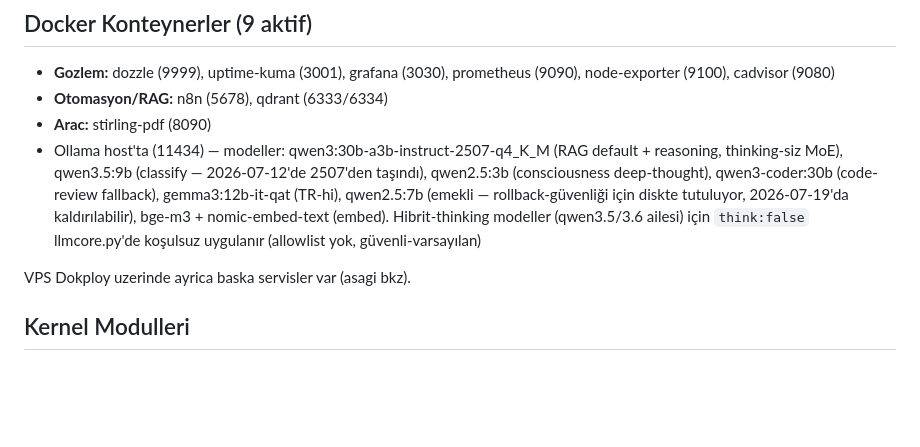
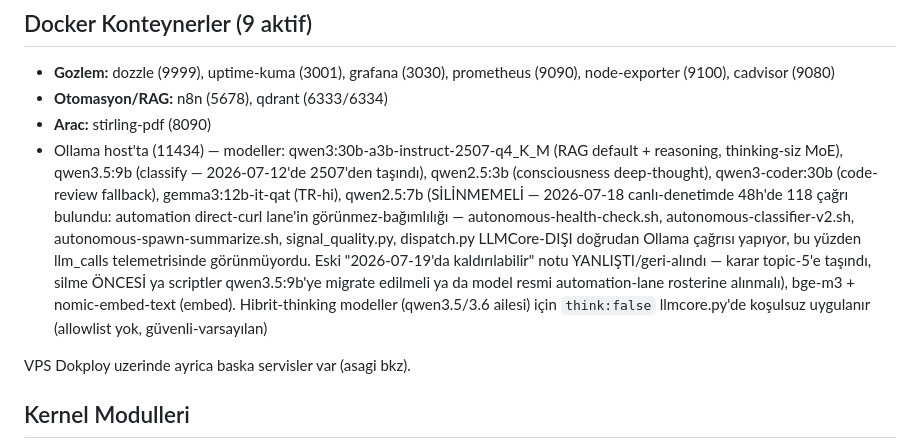
Before and after one commit to turer73/claude-server, a Markdown page: CLAUDE.md, the part around the change. Rendered like a GitHub page; blank space fills up the shorter version.

Commit message:
docs: CLAUDE.md qwen2.5:7b — YANLIŞ "kaldırılabilir" notu geri alındı (aktif-bağımlılık kanıtlı) (#335)
Surer'ın canlı-denetimi (2026-07-18, disc#1358, ACİL): CLAUDE.md'nin
"qwen2.5:7b (emekli — 2026-07-19'da kaldırılabilir)" notu YANLIŞ ve tehlikeli
hale gelmişti. 48h journal'de 118 qwen2.5:7b load-izi bulundu — kullanıcı
LLMCore DEĞİL, automation direct-curl lane'in GÖRÜNMEZ-bağımlılığı.

5/5 doğrulandı (kodda grep ile teyit edildi):
- automation/autonomous-health-check.sh:45 (hardcoded model=qwen2.5:7b)
- automation/autonomous-classifier-v2.sh:19 (env-default qwen2.5:7b)
- automation/autonomous-spawn-summarize.sh:20 (env-default qwen2.5:7b)
- app/api/memory/signal_quality.py:41 (env-default qwen2.5:7b)
- app/api/dispatch.py:19 (hardcoded MODEL=qwen2.5:7b — komut-üretimi + derin-analiz)

Hiçbiri LLMCore üzerinden geçmiyor → llm_calls telemetrisine hiç düşmüyor =
görünmez-bağımlılık. Yarın (07-19) "sigorta-süresi" dolunca CLAUDE.md'nin eski
notuna güvenerek model silinseydi, 5 otonom-script (dispatch.py dahil,
güvenlik-hassas komut-üretimi) sessizce kırılırdı.

CLAUDE.md düzeltildi: silme-ONAYı geri alındı, karar topic-5'e (klipper+surer
ortak-tasarım) taşındı — önce script-migrasyonu (qwen3.5:9b'ye) ya da modeli
resmi automation-lane rosterine alma kararı verilmeli.

Co-authored-by: Claude Opus 4.8 <noreply@anthropic.com>

```diff
--- a/CLAUDE.md
+++ b/CLAUDE.md
@@ -49,7 +49,7 @@
 - **Gozlem:** dozzle (9999), uptime-kuma (3001), grafana (3030), prometheus (9090), node-exporter (9100), cadvisor (9080)
 - **Otomasyon/RAG:** n8n (5678), qdrant (6333/6334)
 - **Arac:** stirling-pdf (8090)
-- Ollama host'ta (11434) — modeller: qwen3:30b-a3b-instruct-2507-q4_K_M (RAG default + reasoning, thinking-siz MoE), qwen3.5:9b (classify — 2026-07-12'de 2507'den taşındı), qwen2.5:3b (consciousness deep-thought), qwen3-coder:30b (code-review fallback), gemma3:12b-it-qat (TR-hi), qwen2.5:7b (emekli — rollback-güvenliği için diskte tutuluyor, 2026-07-19'da kaldırılabilir), bge-m3 + nomic-embed-text (embed). Hibrit-thinking modeller (qwen3.5/3.6 ailesi) için `think:false` llmcore.py'de koşulsuz uygulanır (allowlist yok, güvenli-varsayılan)
+- Ollama host'ta (11434) — modeller: qwen3:30b-a3b-instruct-2507-q4_K_M (RAG default + reasoning, thinking-siz MoE), qwen3.5:9b (classify — 2026-07-12'de 2507'den taşındı), qwen2.5:3b (consciousness deep-thought), qwen3-coder:30b (code-review fallback), gemma3:12b-it-qat (TR-hi), qwen2.5:7b (SİLİNMEMELİ — 2026-07-18 canlı-denetimde 48h'de 118 çağrı bulundu: automation direct-curl lane'in görünmez-bağımlılığı — autonomous-health-check.sh, autonomous-classifier-v2.sh, autonomous-spawn-summarize.sh, signal_quality.py, dispatch.py LLMCore-DIŞI doğrudan Ollama çağrısı yapıyor, bu yüzden llm_calls telemetrisinde görünmüyordu. Eski "2026-07-19'da kaldırılabilir" notu YANLIŞTI/geri-alındı — karar topic-5'e taşındı, silme ÖNCESİ ya scriptler qwen3.5:9b'ye migrate edilmeli ya da model resmi automation-lane rosterine alınmalı), bge-m3 + nomic-embed-text (embed). Hibrit-thinking modeller (qwen3.5/3.6 ailesi) için `think:false` llmcore.py'de koşulsuz uygulanır (allowlist yok, güvenli-varsayılan)
 
 VPS Dokploy uzerinde ayrica baska servisler var (asagi bkz).
 
```
